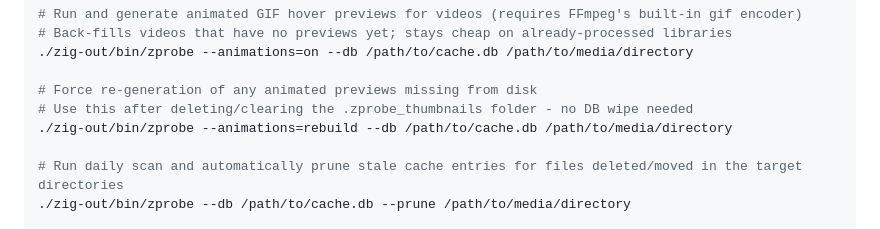
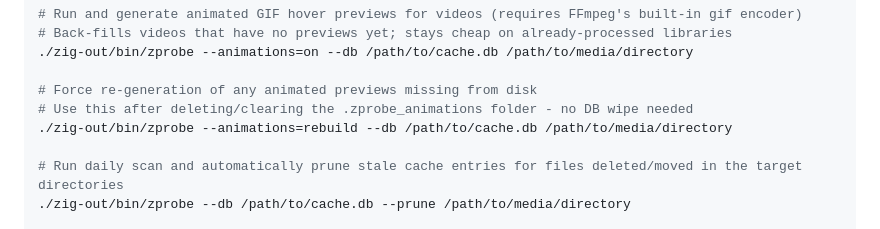
Before and after one commit to huangsam/zprobe, a Markdown page: USERGUIDE.md, the part around the change. Rendered like a GitHub page.

Commit message:
Fix the USERGUIDE ref to animations folder

```diff
--- a/USERGUIDE.md
+++ b/USERGUIDE.md
@@ -33,7 +33,7 @@ zig build -OReleaseSafe
 ./zig-out/bin/zprobe --animations=on --db /path/to/cache.db /path/to/media/directory
 
 # Force re-generation of any animated previews missing from disk
-# Use this after deleting/clearing the .zprobe_thumbnails folder - no DB wipe needed
+# Use this after deleting/clearing the .zprobe_animations folder - no DB wipe needed
 ./zig-out/bin/zprobe --animations=rebuild --db /path/to/cache.db /path/to/media/directory
 
 # Run daily scan and automatically prune stale cache entries for files deleted/moved in the target directories
```
